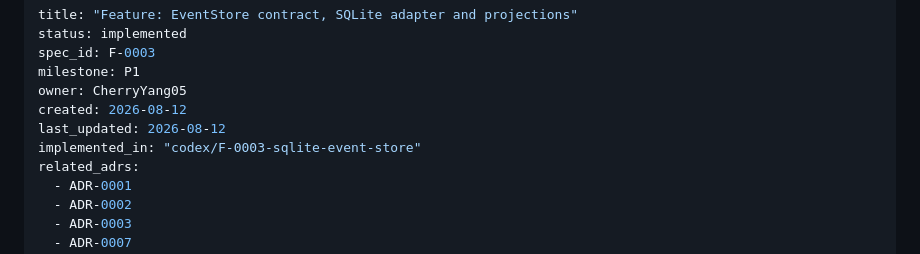
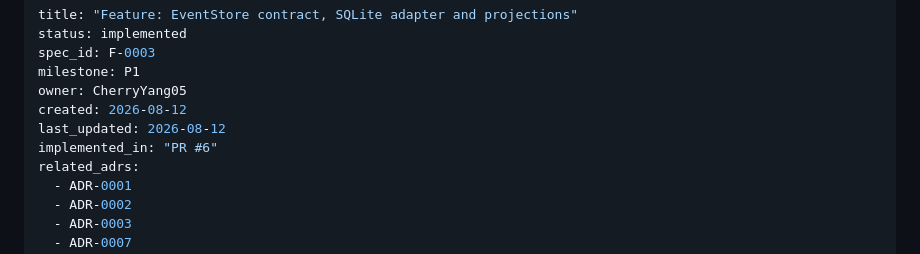
Before and after one commit to CherryYang05/BearAgent, a Markdown page: docs/specs/F-0003-event-store-sqlite-projections.md, the part around the change. GitHub-like rendering.

Commit message:
Link F-0003 implementation PR

```diff
--- a/docs/specs/F-0003-event-store-sqlite-projections.md
+++ b/docs/specs/F-0003-event-store-sqlite-projections.md
@@ -6,7 +6,7 @@ milestone: P1
 owner: CherryYang05
 created: 2026-08-12
 last_updated: 2026-08-12
-implemented_in: "codex/F-0003-sqlite-event-store"
+implemented_in: "PR #6"
 related_adrs:
   - ADR-0001
   - ADR-0002
```
